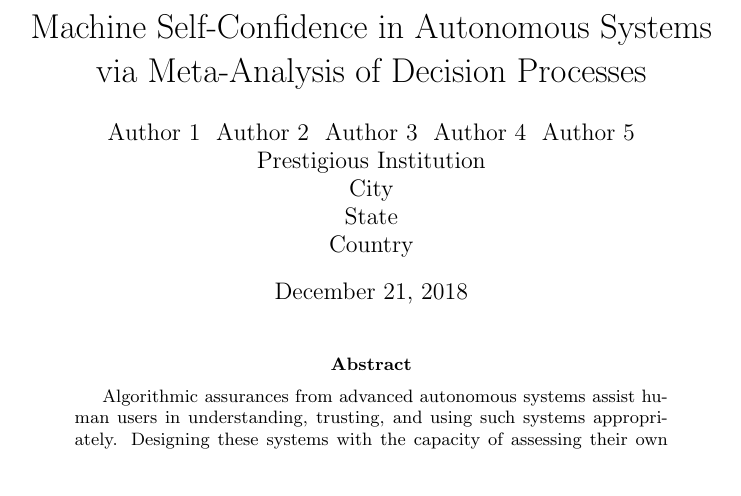
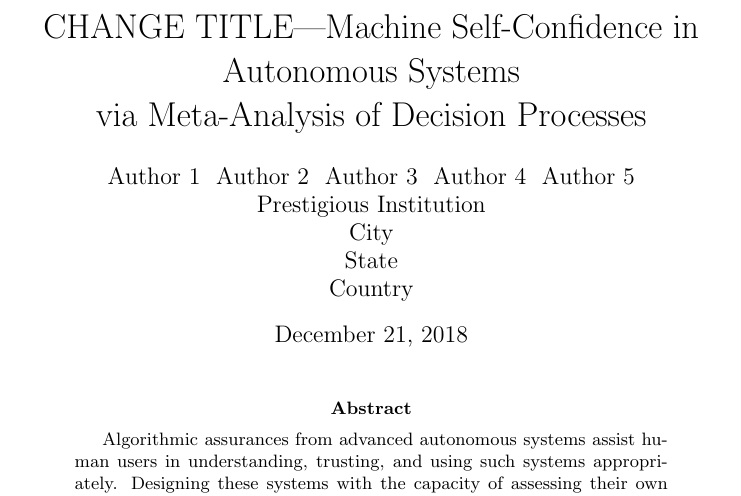
Before and after one commit to bisraelsen/SC_Conference, a LaTeX paper (main.tex): part of page 1 of 25, cut so that both start at the same text. Compiled offline with pdfLaTeX.

Commit message:
testing connection

```diff
--- a/main.tex
+++ b/main.tex
@@ -72,7 +72,7 @@
 /Keywords (Trust, Transparency, Planning)
 }
 \setcounter{secnumdepth}{2}
-\title{Machine Self-Confidence in Autonomous Systems \\ via  Meta-Analysis of Decision Processes}%Internal Decision Processes}%%Decision Making Under Uncertainty}%%
+\title{CHANGE TITLE---Machine Self-Confidence in Autonomous Systems \\ via  Meta-Analysis of Decision Processes}%Internal Decision Processes}%%Decision Making Under Uncertainty}%%
 \author{Author 1 \ Author 2 \ Author 3 \ Author 4 \ Author 5\\
         Prestigious Institution\\
         City\\
```
